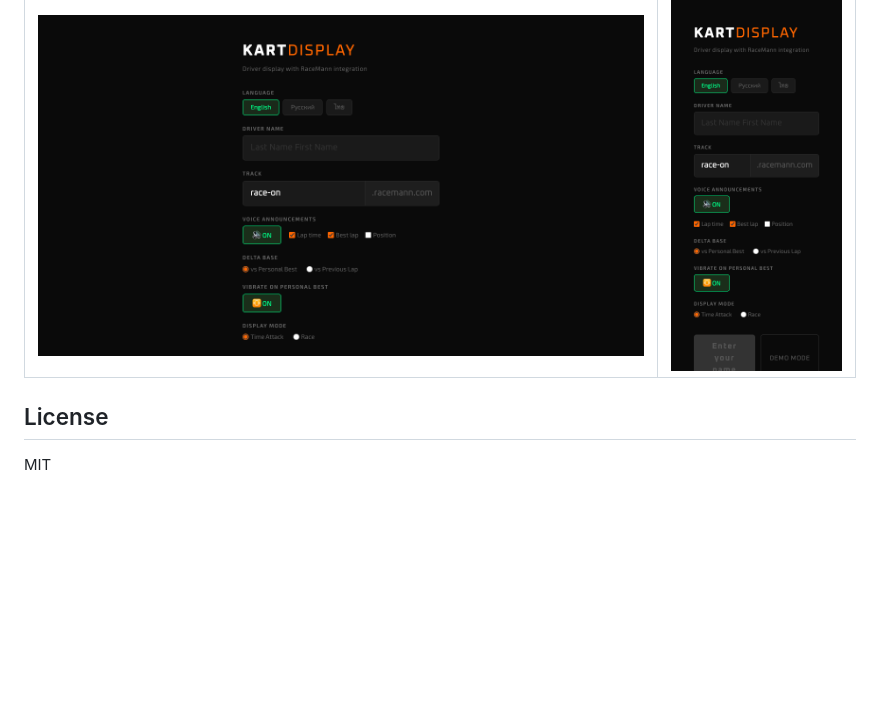
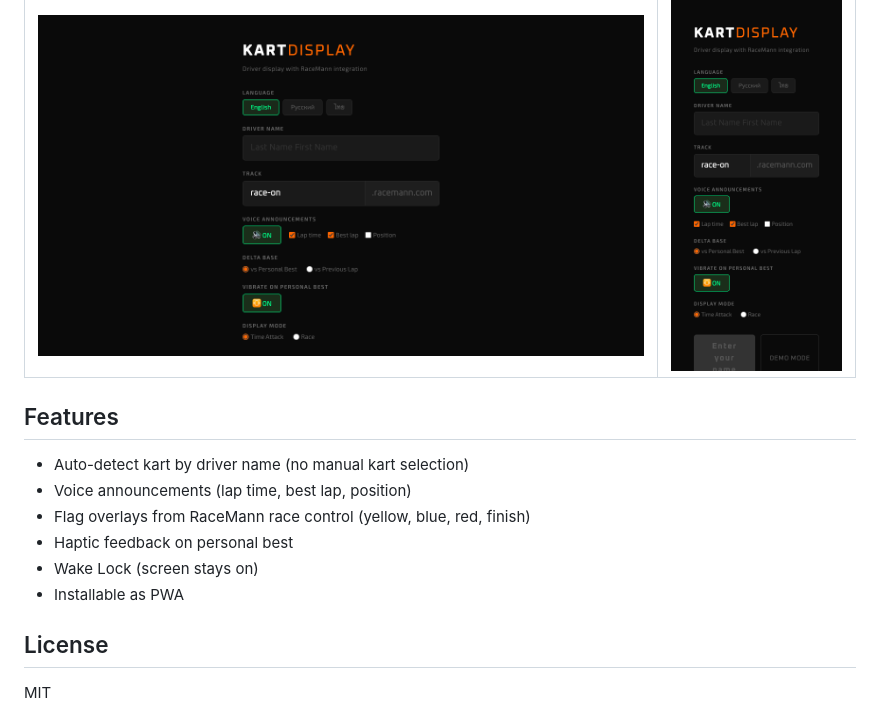
Before and after one commit to 5w0rdf15h/kart-driver-display-rm, a Markdown page: README.md, the part around one of its changes. Drawn GitHub-style; blank space fills up the shorter version.

```diff
--- a/README.md
+++ b/README.md
@@ -26,6 +30,15 @@ Supports English, Russian, and Thai.
 |-----------|----------|
 | ![Settings Landscape](screenshots/settings-landscape.png) | ![Settings Portrait](screenshots/settings-portrait.png) |
 
+## Features
+
+- Auto-detect kart by driver name (no manual kart selection)
+- Voice announcements (lap time, best lap, position)
+- Flag overlays from RaceMann race control (yellow, blue, red, finish)
+- Haptic feedback on personal best
+- Wake Lock (screen stays on)
+- Installable as PWA
+
 ## License
 
 MIT
```
Also changed, not shown: other parts of README.md (+7 -3 lines), screenshots/race-landscape.png, screenshots/race-portrait.png, screenshots/ta-landscape.png, screenshots/ta-portrait.png, 5 other files.
